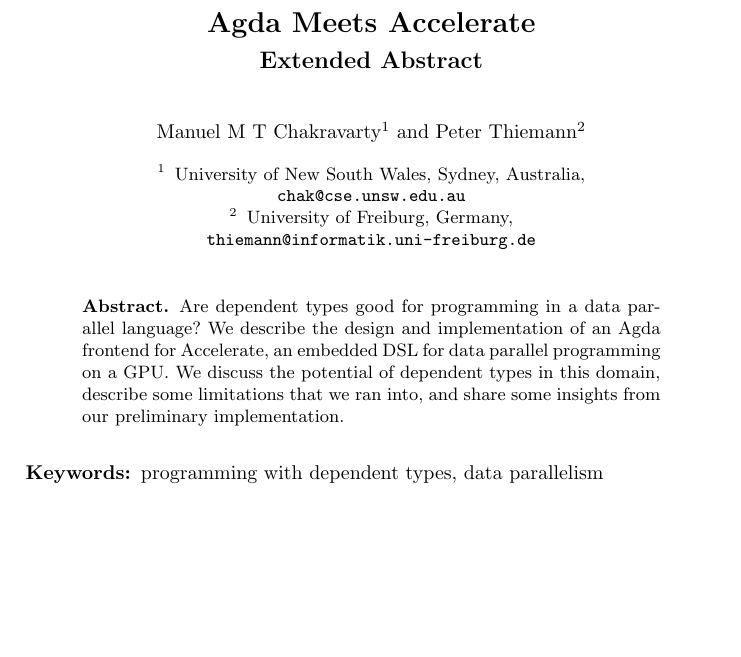
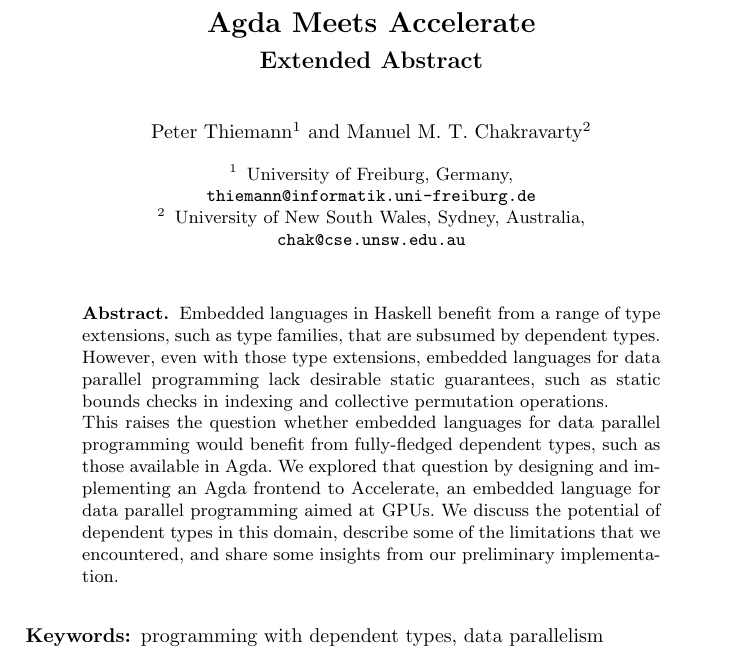
Before and after one commit to mchakravarty/accelerate-agda, a LaTeX paper (paper/main.tex): part of page 1 of 7, cut so that both start at the same text, the shorter picture padded with empty space. Compiled offline with pdfLaTeX.

Commit message:
Revised the abstract

```diff
--- a/paper/main.tex
+++ b/paper/main.tex
@@ -17,24 +17,21 @@
 %
 \title{Agda Meets Accelerate}
 \subtitle{Extended Abstract}
-\author{Manuel M T Chakravarty\inst{1} \and Peter Thiemann\inst{2}}
+\author{Peter Thiemann\inst{1} \and Manuel M. T. Chakravarty\inst{2}}
 \institute{
+  University of Freiburg, Germany,\\
+  \email{thiemann@informatik.uni-freiburg.de}
+\and
 University of New South Wales, Sydney, Australia,\\
 \email{chak@cse.unsw.edu.au}
-\and
-  University of Freiburg, Germany,\\
-\email{thiemann@informatik.uni-freiburg.de}}
+}
 
 \maketitle              % typeset the title of the contribution
 
 \begin{abstract}
-  Are dependent types good for programming in a data parallel
-  language?
-  We describe the design and implementation of an Agda frontend for
-  Accelerate, an embedded DSL for data parallel programming on a
-  GPU. We discuss the potential of dependent types in this domain,
-  describe some limitations that we ran into, and share some insights
-  from our preliminary implementation.
+  Embedded languages in Haskell benefit from a range of type extensions, such as type families, that are subsumed by dependent types. However, even with those type extensions, embedded languages for data parallel programming lack desirable static guarantees, such as static bounds checks in indexing and collective permutation operations.
+
+  This raises the question whether embedded languages for data parallel programming would benefit from fully-fledged dependent types, such as those available in Agda. We explored that question by designing and implementing an Agda frontend to Accelerate, an embedded language for data parallel programming aimed at GPUs. We discuss the potential of dependent types in this domain, describe some of the limitations that we encountered, and share some insights from our preliminary implementation.
 \end{abstract}
 \keywords{programming with dependent types, data parallelism}
 \thispagestyle{plain}
```
Also changed, not shown: 1 other file.
